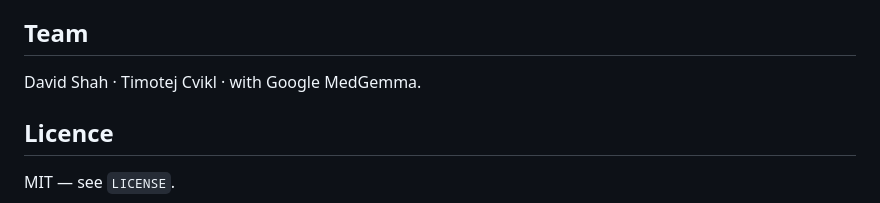
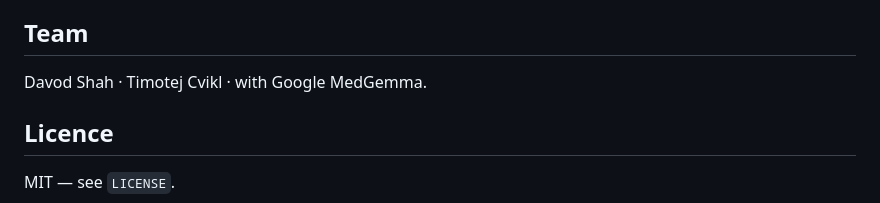
Before and after one commit to cvikl/vigilance, a Markdown page: README.md, the part around the change. Drawn GitHub-style.

```diff
--- a/README.md
+++ b/README.md
@@ -71,7 +71,7 @@ Synthetic only. Cohort: 1,500 inpatient COVID-19 patients from the Synthea COVID
 
 ## Team
 
-David Shah · Timotej Cvikl · with Google MedGemma.
+Davod Shah · Timotej Cvikl · with Google MedGemma.
 
 ## Licence
 
```
